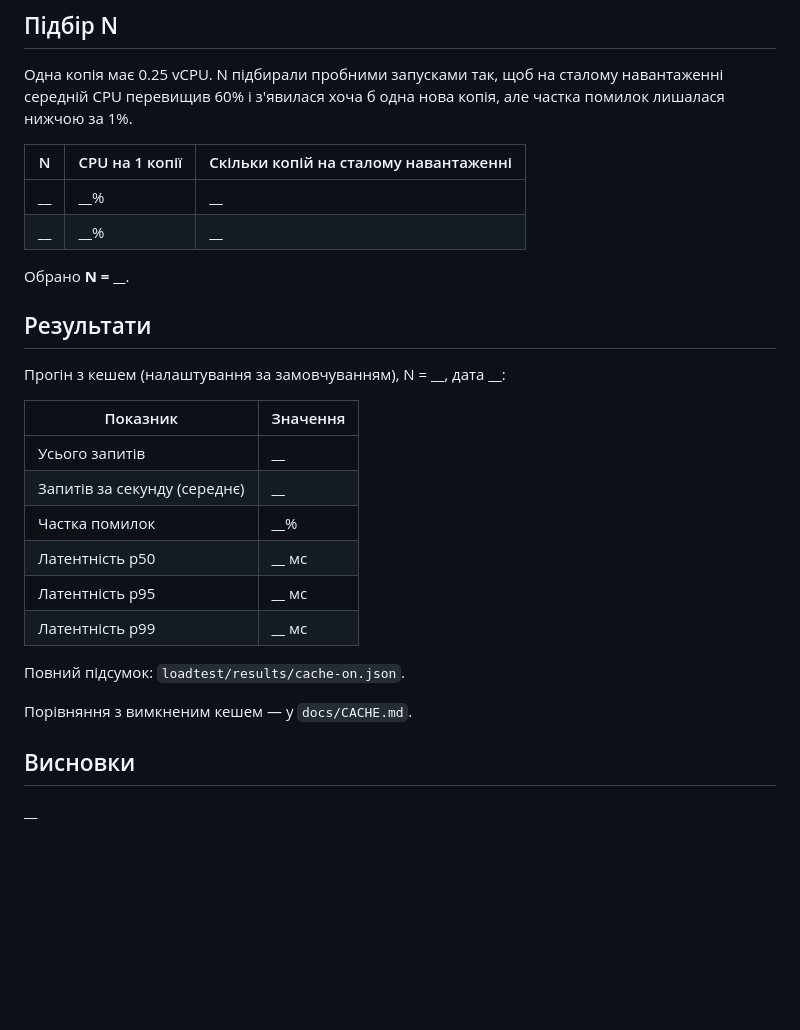
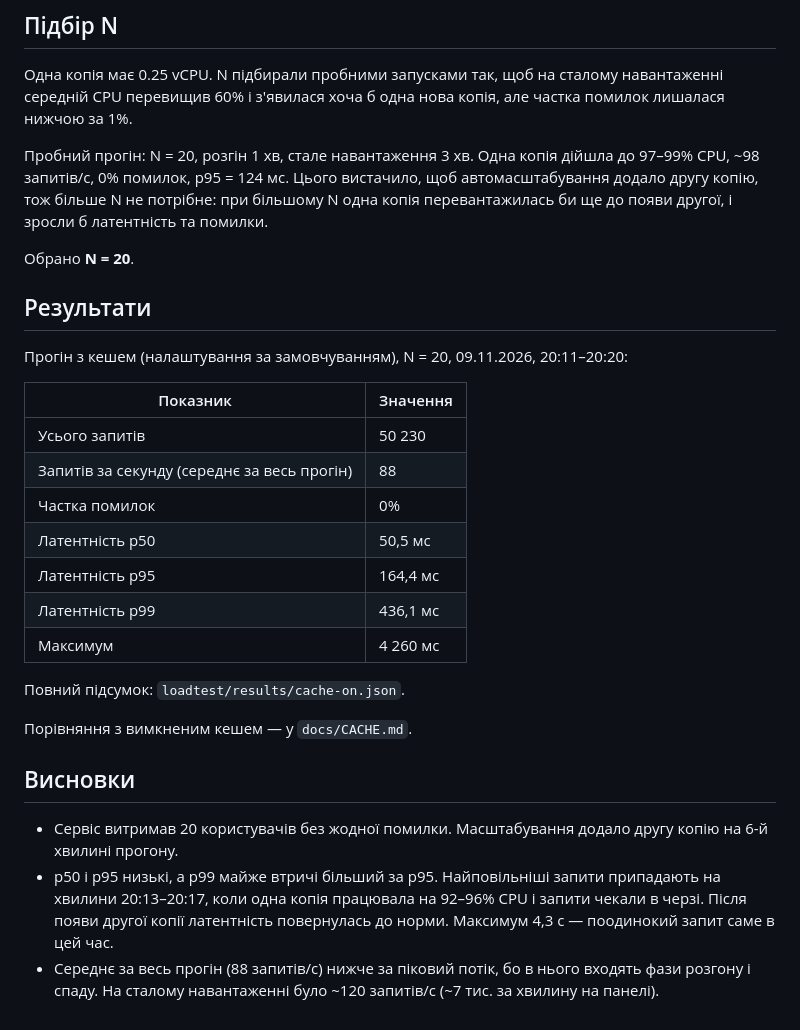
Before and after one commit to koanasta/cloud_lab1, a Markdown page: docs/LOADTEST.md, the part around the change. GitHub-like rendering; blank space fills up the shorter version.

```diff
--- a/docs/LOADTEST.md
+++ b/docs/LOADTEST.md
@@ -40,25 +40,23 @@ k6 run -e BASE_URL=http://<адреса ALB> -e USERS=40 -e RESULT=cache-on load
 
 Одна копія має 0.25 vCPU. N підбирали пробними запусками так, щоб на сталому навантаженні середній CPU перевищив 60% і з'явилася хоча б одна нова копія, але частка помилок лишалася нижчою за 1%.
 
-| N | CPU на 1 копії | Скільки копій на сталому навантаженні |
-|---|---|---|
-| __ | __% | __ |
-| __ | __% | __ |
+Пробний прогін: N = 20, розгін 1 хв, стале навантаження 3 хв. Одна копія дійшла до 97–99% CPU, ~98 запитів/с, 0% помилок, p95 = 124 мс. Цього вистачило, щоб автомасштабування додало другу копію, тож більше N не потрібне: при більшому N одна копія перевантажилась би ще до появи другої, і зросли б латентність та помилки.
 
-Обрано **N = __**.
+Обрано **N = 20**.
 
 ## Результати
 
-Прогін з кешем (налаштування за замовчуванням), N = __, дата __:
+Прогін з кешем (налаштування за замовчуванням), N = 20, 09.11.2026, 20:11–20:20:
 
 | Показник | Значення |
 |---|---|
-| Усього запитів | __ |
-| Запитів за секунду (середнє) | __ |
-| Частка помилок | __% |
-| Латентність p50 | __ мс |
-| Латентність p95 | __ мс |
-| Латентність p99 | __ мс |
+| Усього запитів | 50 230 |
+| Запитів за секунду (середнє за весь прогін) | 88 |
+| Частка помилок | 0% |
+| Латентність p50 | 50,5 мс |
+| Латентність p95 | 164,4 мс |
+| Латентність p99 | 436,1 мс |
+| Максимум | 4 260 мс |
 
 Повний підсумок: `loadtest/results/cache-on.json`.
 
@@ -66,4 +64,6 @@ k6 run -e BASE_URL=http://<адреса ALB> -e USERS=40 -e RESULT=cache-on load
 
 ## Висновки
 
-__
+- Сервіс витримав 20 користувачів без жодної помилки. Масштабування додало другу копію на 6-й хвилині прогону.
+- p50 і p95 низькі, а p99 майже втричі більший за p95. Найповільніші запити припадають на хвилини 20:13–20:17, коли одна копія працювала на 92–96% CPU і запити чекали в черзі. Після появи другої копії латентність повернулась до норми. Максимум 4,3 с — поодинокий запит саме в цей час.
+- Середнє за весь прогін (88 запитів/с) нижче за піковий потік, бо в нього входять фази розгону і спаду. На сталому навантаженні було ~120 запитів/с (~7 тис. за хвилину на панелі).
```
Also changed, not shown: docs/ALERTS.md (+11 -7 lines), docs/AUTOSCALING.md (+10 -6 lines), docs/img/alert-alarm.png (added), docs/img/alert-ok.png (added), docs/img/dashboard-overview.png (added), docs/img/dashboard-run-db.png (added), docs/img/dashboard-run.png (added), 2 other files.
